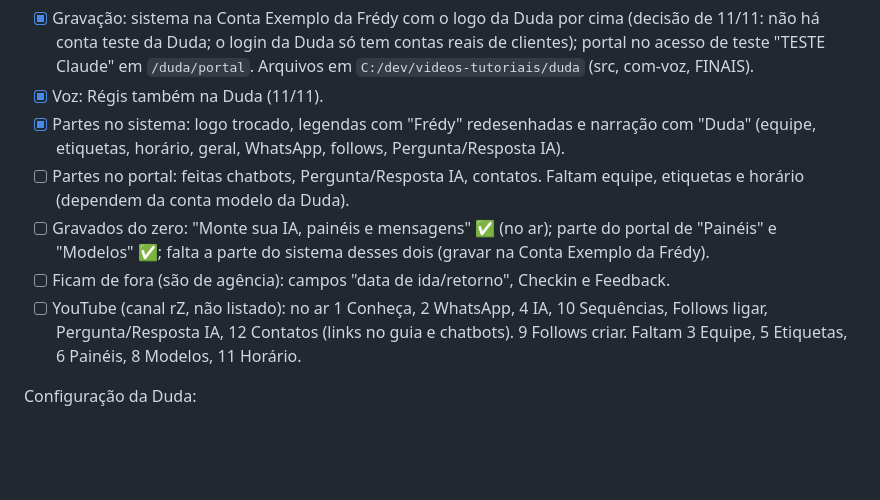
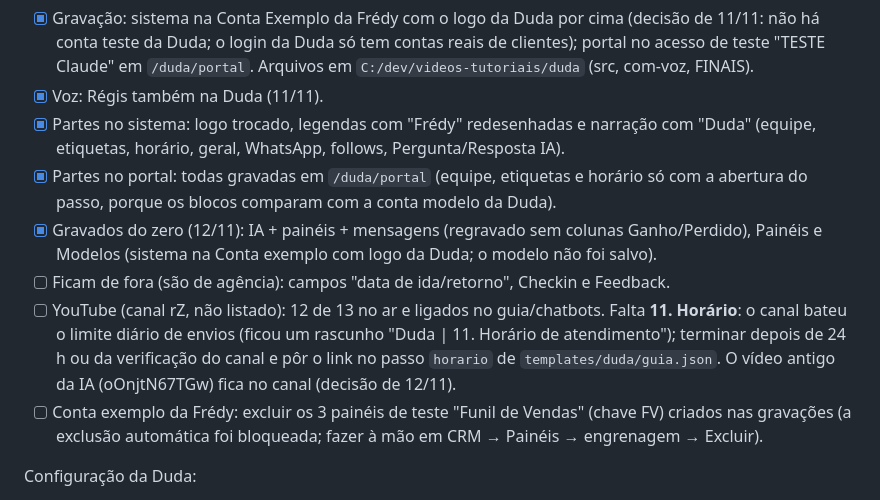
Before and after one commit to teixeirzkj/clonarfredy, a Markdown page: docs/PENDENCIAS.md, the part around the change. Drawn GitHub-style; blank space fills up the shorter version.

Commit message:
Pendências: vídeos da Duda (falta só o Horário no YouTube) e painéis de teste
Co-Authored-By: Claude Opus 5.5 <noreply@anthropic.com>

```diff
--- a/docs/PENDENCIAS.md
+++ b/docs/PENDENCIAS.md
@@ -95,10 +95,11 @@ Vídeos da Duda (editar os da Frédy em vez de gravar tudo):
 - [x] Gravação: sistema na Conta Exemplo da Frédy com o logo da Duda por cima (decisão de 11/11: não há conta teste da Duda; o login da Duda só tem contas reais de clientes); portal no acesso de teste "TESTE Claude" em `/duda/portal`. Arquivos em `C:/dev/videos-tutoriais/duda` (src, com-voz, FINAIS).
 - [x] Voz: Régis também na Duda (11/11).
 - [x] Partes no sistema: logo trocado, legendas com "Frédy" redesenhadas e narração com "Duda" (equipe, etiquetas, horário, geral, WhatsApp, follows, Pergunta/Resposta IA).
-- [ ] Partes no portal: feitas chatbots, Pergunta/Resposta IA, contatos. Faltam equipe, etiquetas e horário (dependem da conta modelo da Duda).
-- [ ] Gravados do zero: "Monte sua IA, painéis e mensagens" ✅ (no ar); parte do portal de "Painéis" e "Modelos" ✅; falta a parte do sistema desses dois (gravar na Conta Exemplo da Frédy).
+- [x] Partes no portal: todas gravadas em `/duda/portal` (equipe, etiquetas e horário só com a abertura do passo, porque os blocos comparam com a conta modelo da Duda).
+- [x] Gravados do zero (12/11): IA + painéis + mensagens (regravado sem colunas Ganho/Perdido), Painéis e Modelos (sistema na Conta exemplo com logo da Duda; o modelo não foi salvo).
 - [ ] Ficam de fora (são de agência): campos "data de ida/retorno", Checkin e Feedback.
-- [ ] YouTube (canal rZ, não listado): no ar 1 Conheça, 2 WhatsApp, 4 IA, 10 Sequências, Follows ligar, Pergunta/Resposta IA, 12 Contatos (links no guia e chatbots). 9 Follows criar. Faltam 3 Equipe, 5 Etiquetas, 6 Painéis, 8 Modelos, 11 Horário.
+- [ ] YouTube (canal rZ, não listado): 12 de 13 no ar e ligados no guia/chatbots. Falta **11. Horário**: o canal bateu o limite diário de envios (ficou um rascunho "Duda | 11. Horário de atendimento"); terminar depois de 24 h ou da verificação do canal e pôr o link no passo `horario` de `templates/duda/guia.json`. O vídeo antigo da IA (oOnjtN67TGw) fica no canal (decisão de 12/11).
+- [ ] Conta exemplo da Frédy: excluir os 3 painéis de teste "Funil de Vendas" (chave FV) criados nas gravações (a exclusão automática foi bloqueada; fazer à mão em CRM → Painéis → engrenagem → Excluir).
 
 Configuração da Duda:
 - [ ] Conta modelo da Duda: `WTS_MODEL_TOKEN_DUDA` na Vercel + Redeploy. Libera etiquetas/equipes padrão, conferências e fluxos do n8n na Duda (até lá aparece "A conta modelo da Duda ainda não foi configurada").
```
